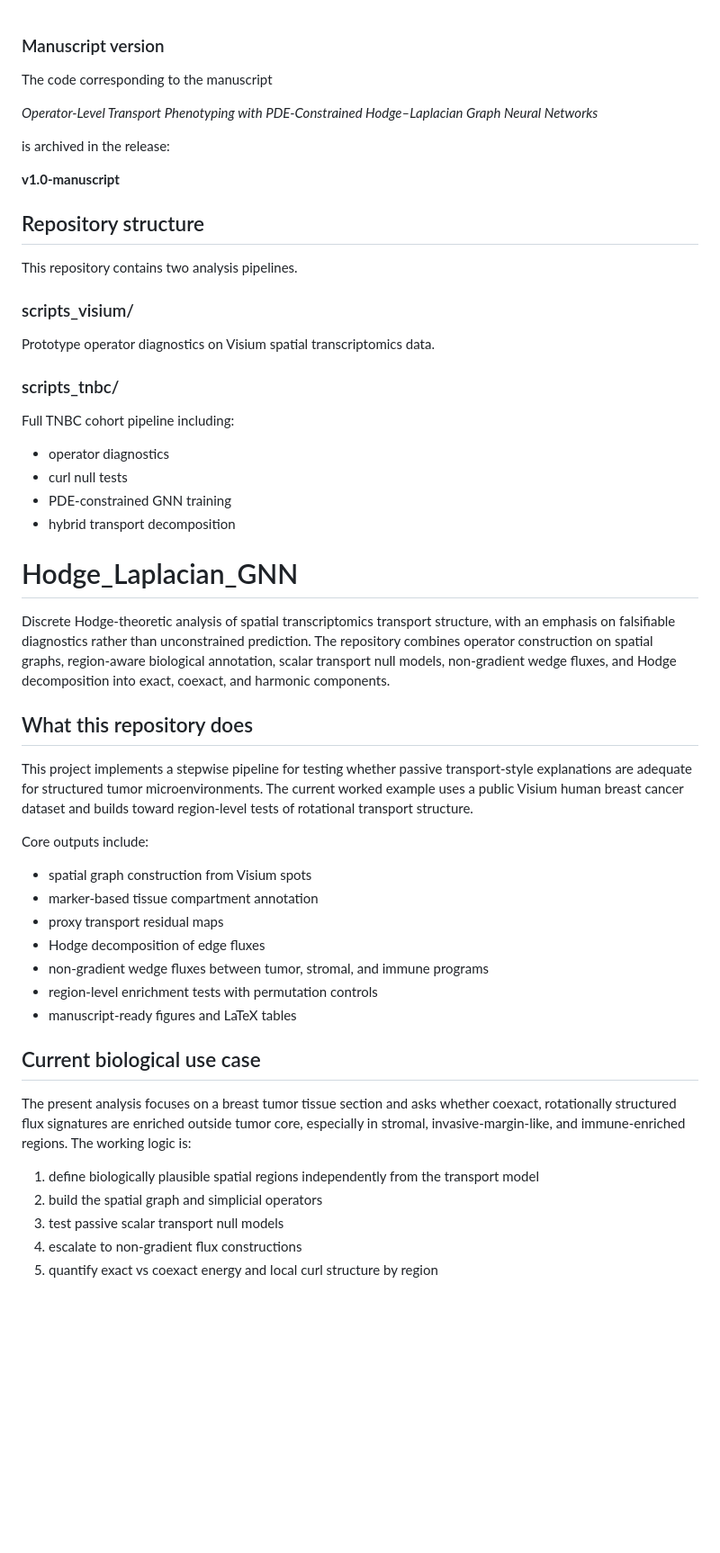
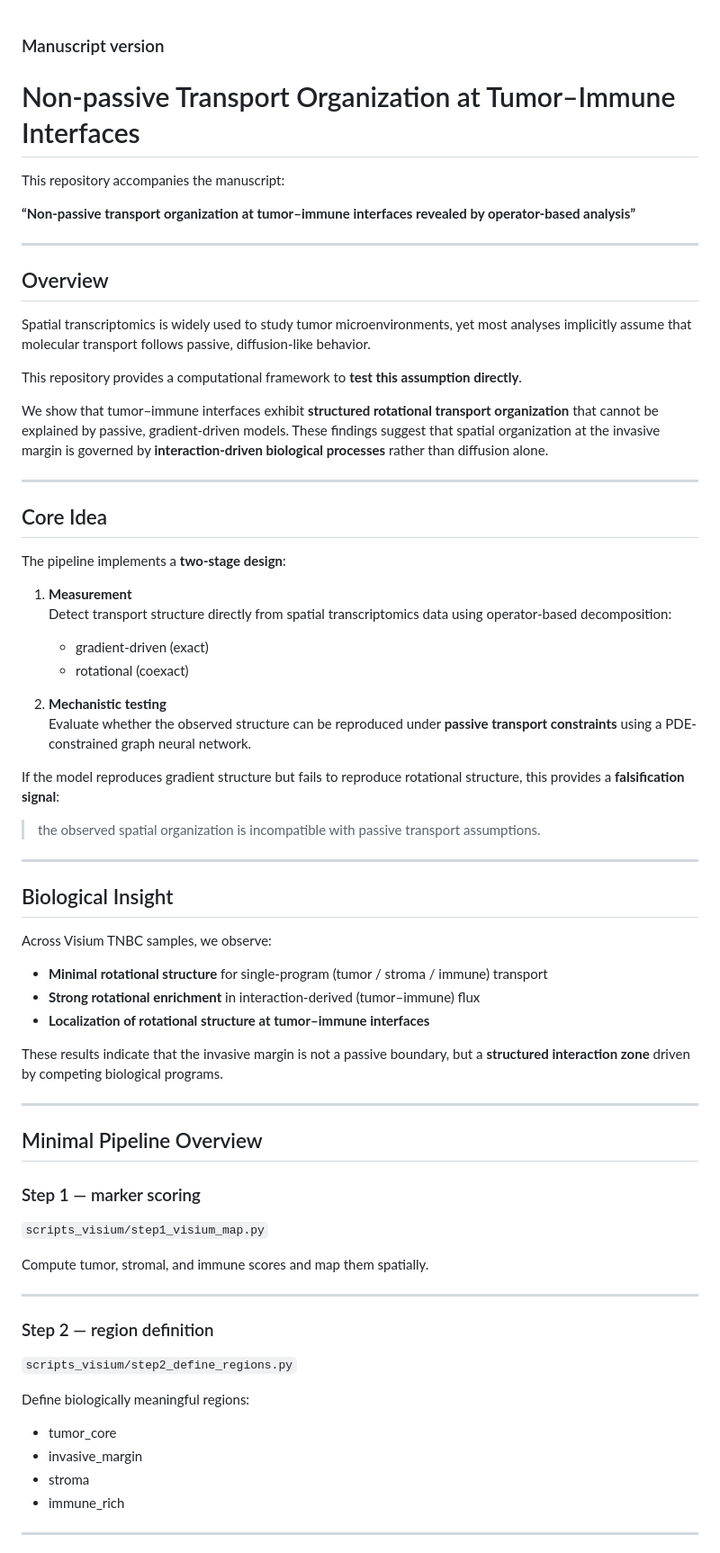
Before and after one commit to Anas-Enoch/Hodge_Laplacian_GNN, a Markdown page: README.md, the part around one of its changes. Shown at 90% size. GitHub-like rendering; blank space fills up the shorter version.

```diff
--- a/README.md
+++ b/README.md
@@ -1,51 +1,69 @@
 ### Manuscript version
 
-The code corresponding to the manuscript
+# Non-passive Transport Organization at Tumor–Immune Interfaces
 
-*Operator-Level Transport Phenotyping with PDE-Constrained Hodge–Laplacian Graph Neural Networks*
+This repository accompanies the manuscript:
 
-is archived in the release:
+**“Non-passive transport organization at tumor–immune interfaces revealed by operator-based analysis”**
 
-**v1.0-manuscript**
+---
 
-## Repository structure
+## Overview
 
-This repository contains two analysis pipelines.
+Spatial transcriptomics is widely used to study tumor microenvironments, yet most analyses implicitly assume that molecular transport follows passive, diffusion-like behavior.
 
-### scripts_visium/
-Prototype operator diagnostics on Visium spatial transcriptomics data.
+This repository provides a computational framework to **test this assumption directly**.
 
-### scripts_tnbc/
-Full TNBC cohort pipeline including:
-- operator diagnostics
-- curl null tests
-- PDE-constrained GNN training
-- hybrid transport decomposition
+We show that tumor–immune interfaces exhibit **structured rotational transport organization** that cannot be explained by passive, gradient-driven models. These findings suggest that spatial organization at the invasive margin is governed by **interaction-driven biological processes** rather than diffusion alone.
 
-# Hodge_Laplacian_GNN
+---
 
-Discrete Hodge-theoretic analysis of spatial transcriptomics transport structure, with an emphasis on falsifiable diagnostics rather than unconstrained prediction. The repository combines operator construction on spatial graphs, region-aware biological annotation, scalar transport null models, non-gradient wedge fluxes, and Hodge decomposition into exact, coexact, and harmonic components.
+## Core Idea
 
-## What this repository does
+The pipeline implements a **two-stage design**:
 
-This project implements a stepwise pipeline for testing whether passive transport-style explanations are adequate for structured tumor microenvironments. The current worked example uses a public Visium human breast cancer dataset and builds toward region-level tests of rotational transport structure.
+1. **Measurement**
+   Detect transport structure directly from spatial transcriptomics data using operator-based decomposition:
+   - gradient-driven (exact)
+   - rotational (coexact)
 
-Core outputs include:
-- spatial graph construction from Visium spots
-- marker-based tissue compartment annotation
-- proxy transport residual maps
-- Hodge decomposition of edge fluxes
-- non-gradient wedge fluxes between tumor, stromal, and immune programs
-- region-level enrichment tests with permutation controls
-- manuscript-ready figures and LaTeX tables
+2. **Mechanistic testing**
+   Evaluate whether the observed structure can be reproduced under **passive transport constraints** using a PDE-constrained graph neural network.
 
-## Current biological use case
+If the model reproduces gradient structure but fails to reproduce rotational structure, this provides a **falsification signal**:
+> the observed spatial organization is incompatible with passive transport assumptions.
 
-The present analysis focuses on a breast tumor tissue section and asks whether coexact, rotationally structured flux signatures are enriched outside tumor core, especially in stromal, invasive-margin-like, and immune-enriched regions. The working logic is:
+---
 
-1. define biologically plausible spatial regions independently from the transport model
-2. build the spatial graph and simplicial operators
-3. test passive scalar transport null models
-4. escalate to non-gradient flux constructions
-5. quantify exact vs coexact energy and local curl structure by region
+## Biological Insight
 
+Across Visium TNBC samples, we observe:
+
+- **Minimal rotational structure** for single-program (tumor / stroma / immune) transport
+- **Strong rotational enrichment** in interaction-derived (tumor–immune) flux
+- **Localization of rotational structure at tumor–immune interfaces**
+
+These results indicate that the invasive margin is not a passive boundary, but a **structured interaction zone** driven by competing biological programs.
+
+---
+
+## Minimal Pipeline Overview
+
+### Step 1 — marker scoring
+`scripts_visium/step1_visium_map.py`
+
+Compute tumor, stromal, and immune scores and map them spatially.
+
+---
+
+### Step 2 — region definition
+`scripts_visium/step2_define_regions.py`
+
+Define biologically meaningful regions:
+- tumor_core
+- invasive_margin
+- stroma
+- immune_rich
+
+---
+
```
Also changed, not shown: other parts of README.md (+104 -63 lines).
